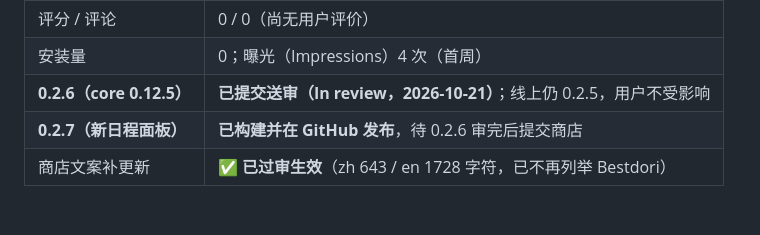
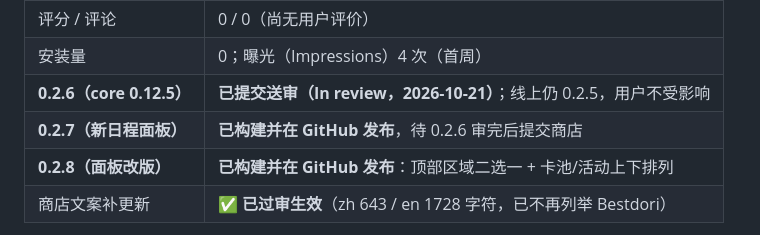
Before and after one commit to EastMG/gacha-calendar-extension, a Markdown page: store/PUBLISHING.md, the part around the change. GitHub-like rendering; blank space fills up the shorter version.

```diff
--- a/store/PUBLISHING.md
+++ b/store/PUBLISHING.md
@@ -256,6 +256,7 @@ Partner Center → **Analytics** 页有三个标签：`Weekly users` / `Installs
 | 安装量 | 0；曝光（Impressions）4 次（首周） |
 | **0.2.6（core 0.12.5）** | **已提交送审（In review，2026-10-21）**；线上仍 0.2.5，用户不受影响 |
 | **0.2.7（新日程面板）** | **已构建并在 GitHub 发布**，待 0.2.6 审完后提交商店 |
+| **0.2.8（面板改版）** | **已构建并在 GitHub 发布**：顶部区域二选一 + 卡池/活动上下排列 |
 | 商店文案补更新 | ✅ **已过审生效**（zh 643 / en 1728 字符，已不再列举 Bestdori） |
 
 > 0.2.6 涉及**新增 3 个主机权限**（`gametora.com`、`gh-proxy.com`、
```
Also changed, not shown: README.md (+7 -4 lines), README_Dev.md (+21 -0 lines), assets/panel-new.png, 8 other files.
